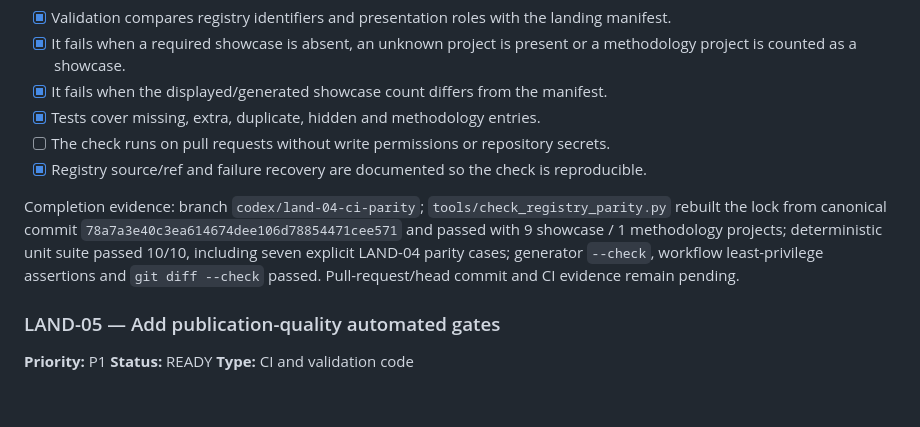
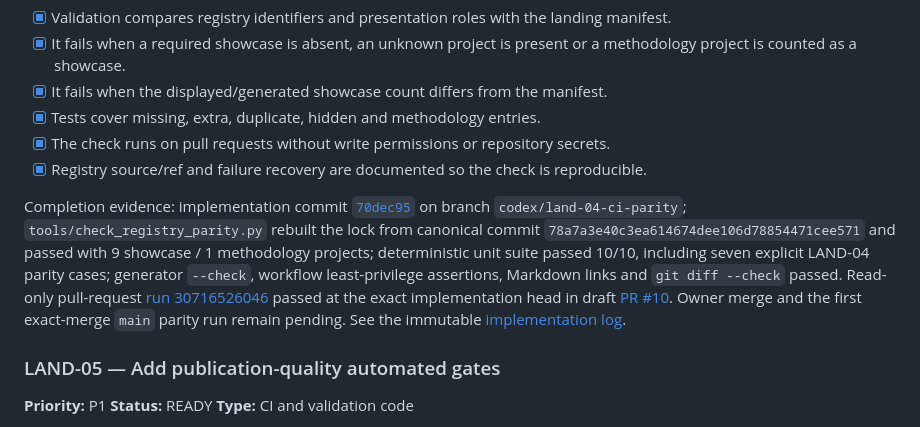
Before and after one commit to GBrooks1970/portfolio, a Markdown page: docs/backlog.md, the part around the change. Drawn GitHub-style; blank space fills up the shorter version.

Commit message:
Record LAND-04 implementation evidence

```diff
--- a/docs/backlog.md
+++ b/docs/backlog.md
@@ -218,14 +218,20 @@ Acceptance criteria:
       project is counted as a showcase.
 - [x] It fails when the displayed/generated showcase count differs from the manifest.
 - [x] Tests cover missing, extra, duplicate, hidden and methodology entries.
-- [ ] The check runs on pull requests without write permissions or repository secrets.
+- [x] The check runs on pull requests without write permissions or repository secrets.
 - [x] Registry source/ref and failure recovery are documented so the check is reproducible.
 
-Completion evidence: branch `codex/land-04-ci-parity`; `tools/check_registry_parity.py` rebuilt the
-lock from canonical commit `78a7a3e40c3ea614674dee106d78854471cee571` and passed with 9
-showcase / 1 methodology projects; deterministic unit suite passed 10/10, including seven explicit
-LAND-04 parity cases; generator `--check`, workflow least-privilege assertions and
-`git diff --check` passed. Pull-request/head commit and CI evidence remain pending.
+Completion evidence: implementation commit
+[`70dec95`](https://github.com/GBrooks1970/portfolio/commit/70dec9554a7b2c098fb1ab67dd59396fe2c00c07)
+on branch `codex/land-04-ci-parity`; `tools/check_registry_parity.py` rebuilt the lock from canonical
+commit `78a7a3e40c3ea614674dee106d78854471cee571` and passed with 9 showcase / 1 methodology projects;
+deterministic unit suite passed 10/10, including seven explicit LAND-04 parity cases; generator
+`--check`, workflow least-privilege assertions, Markdown links and `git diff --check` passed.
+Read-only pull-request
+[run 30716526046](https://github.com/GBrooks1970/portfolio/actions/runs/30716526046)
+passed at the exact implementation head in draft [PR #10](https://github.com/GBrooks1970/portfolio/pull/10).
+Owner merge and the first exact-merge `main` parity run remain pending. See the immutable
+[implementation log](implementation-logs/2026-08-01_land-04-registry-parity.md).
 
 ### LAND-05 — Add publication-quality automated gates
 
```
Also changed, not shown: docs/implementation-logs/2026-08-01_land-04-registry-parity.md (added, +89 -0 lines).
